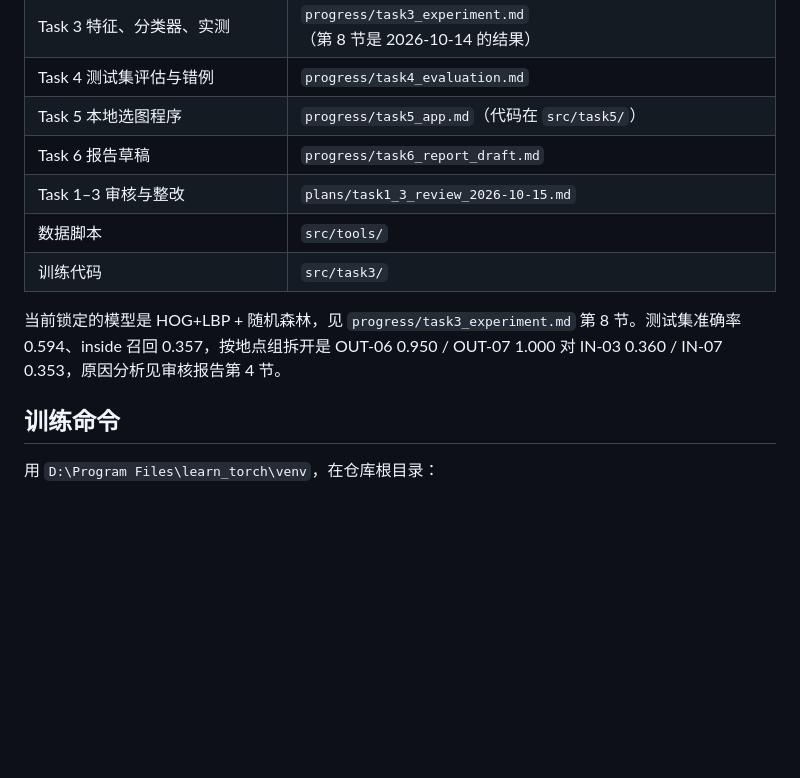
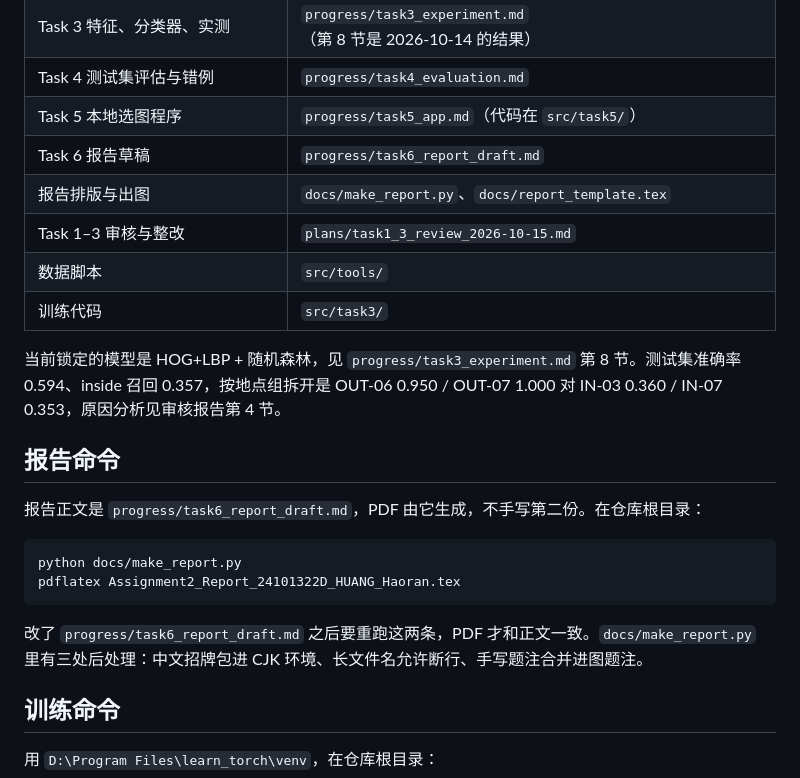
Before and after one commit to Retr0-rgb-lab/COMP4423_Assignment2, a Markdown page: AGENTS.md, the part around the change. Drawn GitHub-style; blank space fills up the shorter version.

Commit message:
AGENTS.md 补上报告构建命令
改了 progress/task6_report_draft.md 之后要重跑 make_report.py 与
pdflatex，PDF 才和正文一致。记录表也补了排版一栏。

Co-Authored-By: Claude Opus 4.8 (1M context) <noreply@anthropic.com>

````diff
--- a/AGENTS.md
+++ b/AGENTS.md
@@ -22,11 +22,23 @@ PolyU 主校区场景照片二分类：inside = 1，outside = 0。截止 2026-10
 | Task 4 测试集评估与错例 | `progress/task4_evaluation.md` |
 | Task 5 本地选图程序 | `progress/task5_app.md`（代码在 `src/task5/`） |
 | Task 6 报告草稿 | `progress/task6_report_draft.md` |
+| 报告排版与出图 | `docs/make_report.py`、`docs/report_template.tex` |
 | Task 1–3 审核与整改 | `plans/task1_3_review_2026-10-15.md` |
 | 数据脚本 | `src/tools/` |
 | 训练代码 | `src/task3/` |
 
 当前锁定的模型是 HOG+LBP + 随机森林，见 `progress/task3_experiment.md` 第 8 节。测试集准确率 0.594、inside 召回 0.357，按地点组拆开是 OUT-06 0.950 / OUT-07 1.000 对 IN-03 0.360 / IN-07 0.353，原因分析见审核报告第 4 节。
+
+## 报告命令
+
+报告正文是 `progress/task6_report_draft.md`，PDF 由它生成，不手写第二份。在仓库根目录：
+
+```
+python docs/make_report.py
+pdflatex Assignment2_Report_24101322D_HUANG_Haoran.tex
+```
+
+改了 `progress/task6_report_draft.md` 之后要重跑这两条，PDF 才和正文一致。`docs/make_report.py` 里有三处后处理：中文招牌包进 CJK 环境、长文件名允许断行、手写题注合并进图题注。
 
 ## 训练命令
 
````
